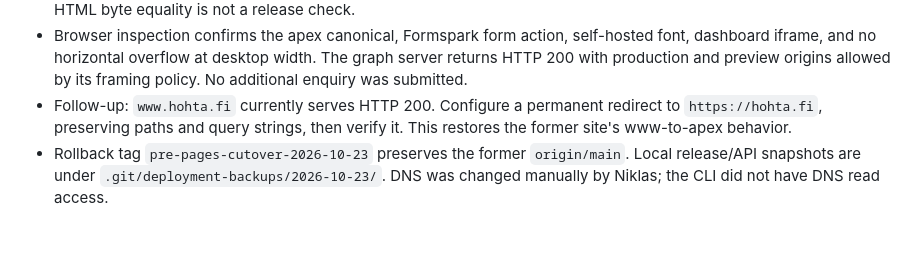
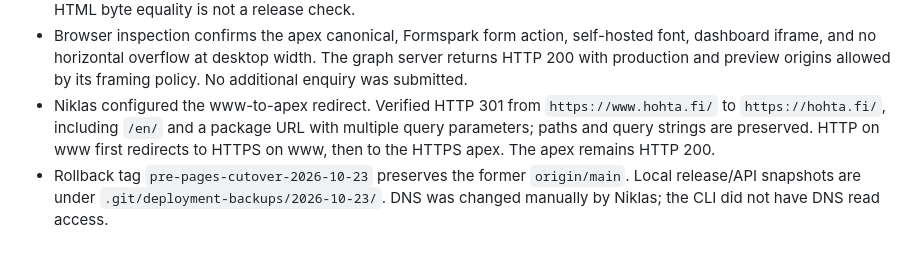
Before and after one commit to smeds-n/hohta_sivu_v2, a Markdown page: notes/site-operations.md, the part around the change. GitHub-like rendering.

Commit message:
Record verified production domain redirect

```diff
--- a/notes/site-operations.md
+++ b/notes/site-operations.md
@@ -76,9 +76,11 @@ state was visible and the error state was hidden. Niklas confirmed receipt at
   self-hosted font, dashboard iframe, and no horizontal overflow at desktop
   width. The graph server returns HTTP 200 with production and preview origins
   allowed by its framing policy. No additional enquiry was submitted.
-- Follow-up: `www.hohta.fi` currently serves HTTP 200. Configure a permanent
-  redirect to `https://hohta.fi`, preserving paths and query strings, then
-  verify it. This restores the former site's www-to-apex behavior.
+- Niklas configured the www-to-apex redirect. Verified HTTP 301 from
+  `https://www.hohta.fi/` to `https://hohta.fi/`, including `/en/` and a package
+  URL with multiple query parameters; paths and query strings are preserved.
+  HTTP on www first redirects to HTTPS on www, then to the HTTPS apex. The
+  apex remains HTTP 200.
 - Rollback tag `pre-pages-cutover-2026-10-23` preserves the former `origin/main`.
   Local release/API snapshots are under `.git/deployment-backups/2026-10-23/`.
   DNS was changed manually by Niklas; the CLI did not have DNS read access.
```
